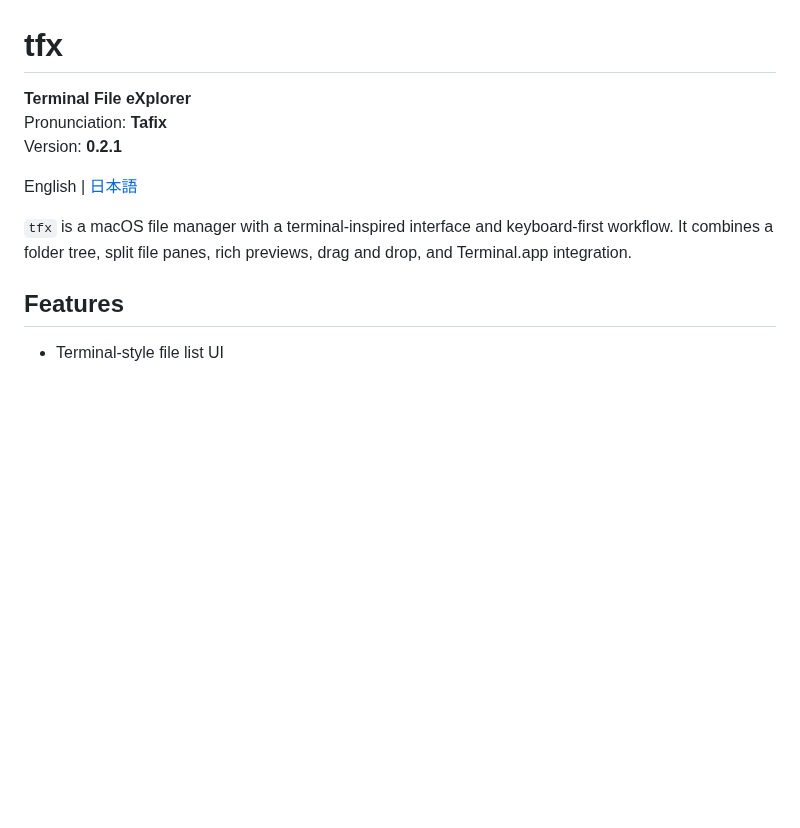
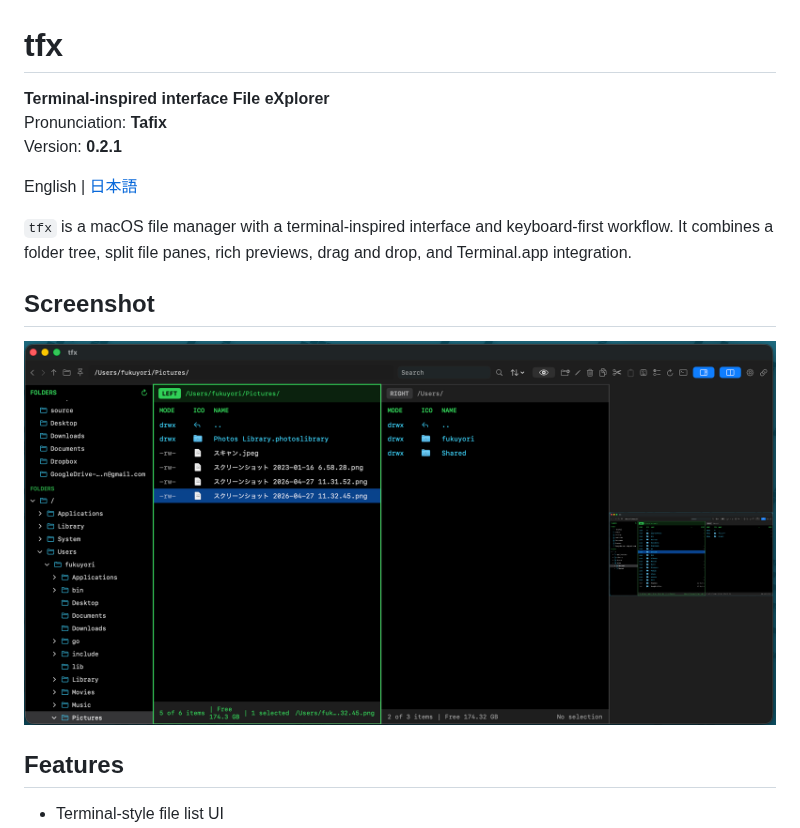
Before and after one commit to fukuyori/tfx, a Markdown page: README.md, the part around the change. GitHub-like rendering; pictures changed too: images/screenshot.png (added); blank space fills up the shorter version.

```diff
--- a/README.md
+++ b/README.md
@@ -1,12 +1,16 @@
 # tfx
 
-**Terminal File eXplorer**
-Pronunciation: **Tafix**
+**Terminal-inspired interface File eXplorer**<br>
+Pronunciation: **Tafix**<br>
 Version: **0.2.1**
 
 English | [日本語](README.ja.md)
 
 `tfx` is a macOS file manager with a terminal-inspired interface and keyboard-first workflow. It combines a folder tree, split file panes, rich previews, drag and drop, and Terminal.app integration.
+
+## Screenshot
+
+![tfx screenshot](images/screenshot.png)
 
 ## Features
 
```
Also changed, not shown: README.ja.md (+6 -2 lines), 1 other file.
